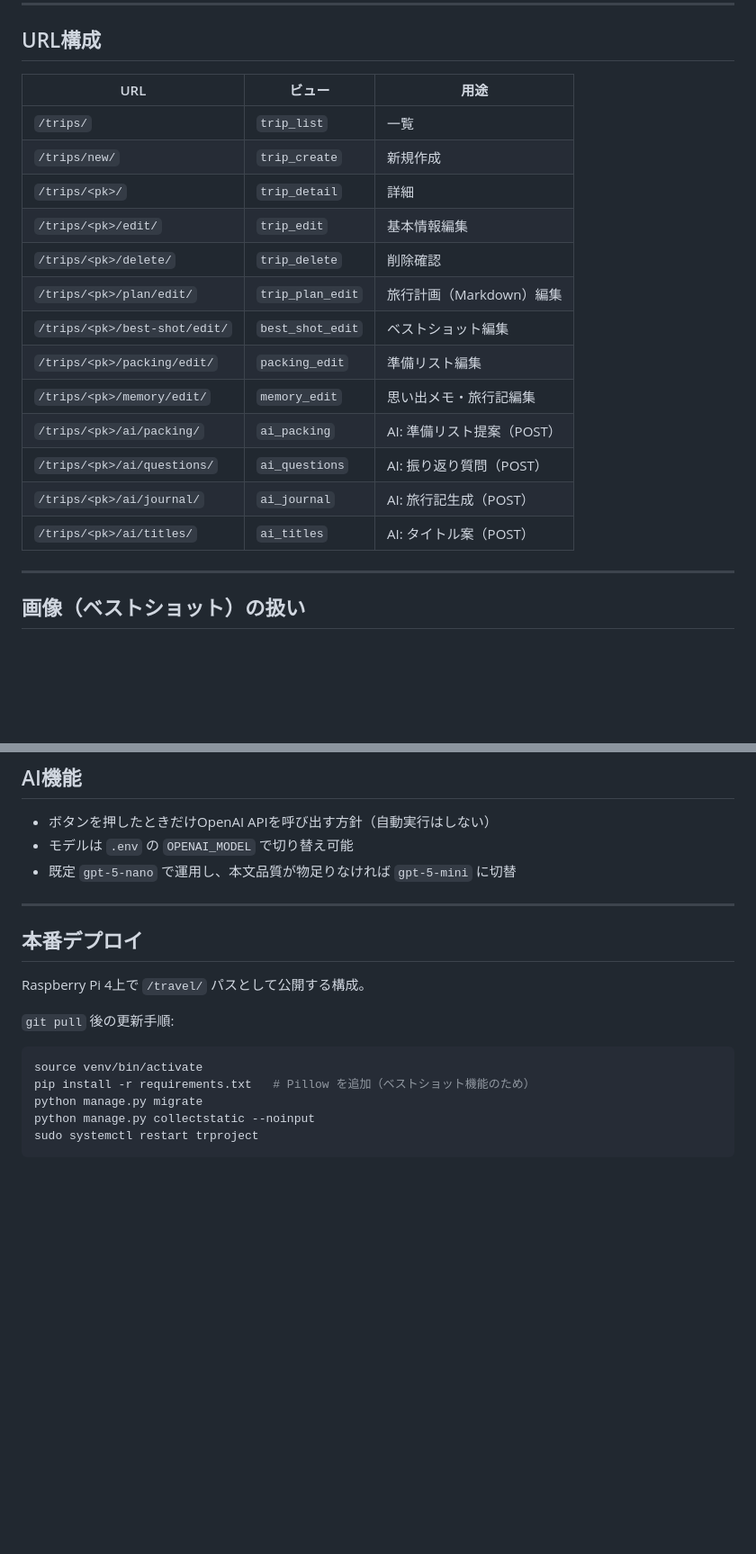
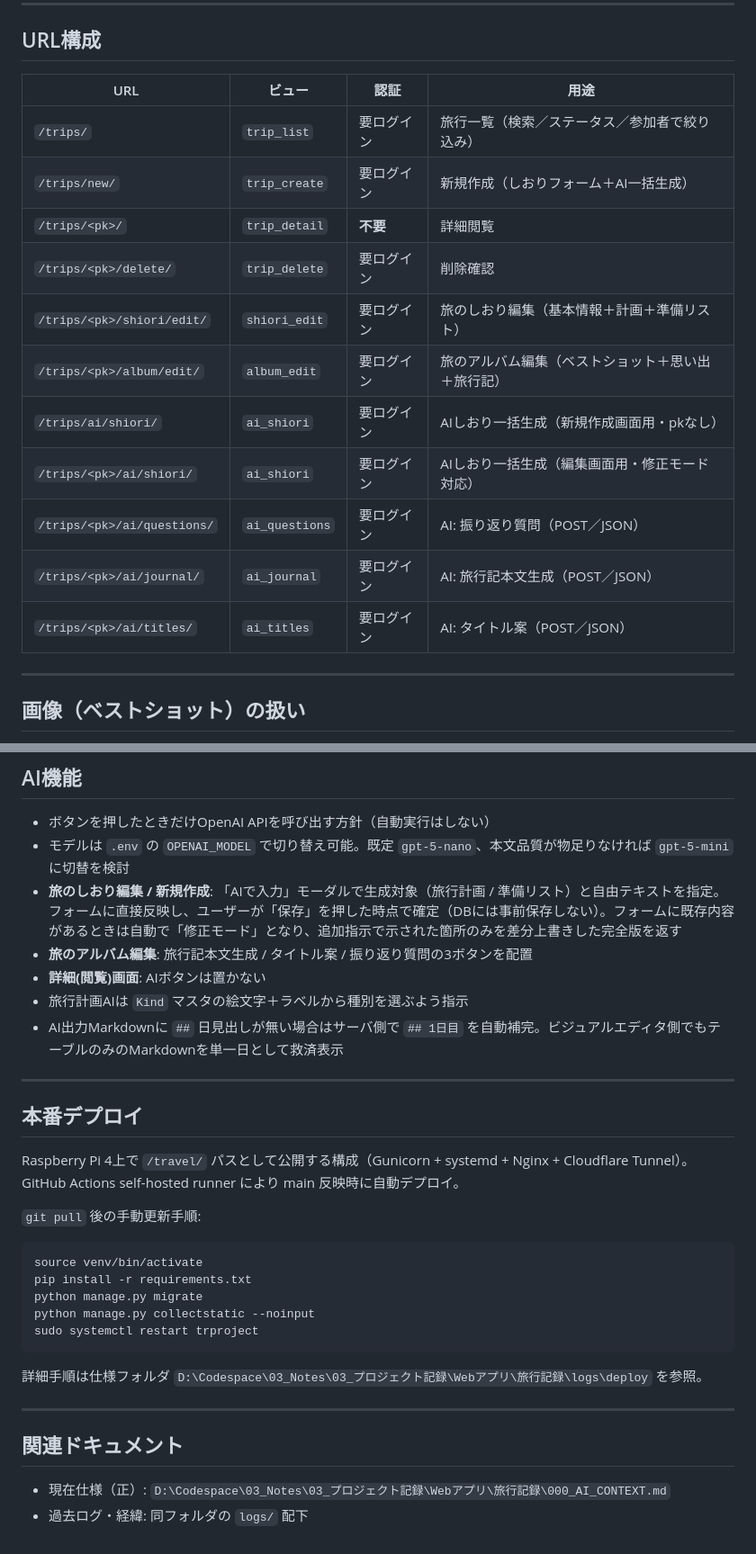
Before and after one commit to Rkawab/TRproject, a Markdown page: README.md, 2 parts joined by grey strips. Shown at 90% size. GitHub-like rendering; blank space fills up the shorter version.

````diff
--- a/README.md
+++ b/README.md
@@ -110,21 +133,19 @@ python manage.py runserver
 
 ## URL構成
 
-| URL | ビュー | 用途 |
-|---|---|---|
-| `/trips/` | `trip_list` | 一覧 |
-| `/trips/new/` | `trip_create` | 新規作成 |
-| `/trips/<pk>/` | `trip_detail` | 詳細 |
-| `/trips/<pk>/edit/` | `trip_edit` | 基本情報編集 |
-| `/trips/<pk>/delete/` | `trip_delete` | 削除確認 |
-| `/trips/<pk>/plan/edit/` | `trip_plan_edit` | 旅行計画（Markdown）編集 |
-| `/trips/<pk>/best-shot/edit/` | `best_shot_edit` | ベストショット編集 |
-| `/trips/<pk>/packing/edit/` | `packing_edit` | 準備リスト編集 |
-| `/trips/<pk>/memory/edit/` | `memory_edit` | 思い出メモ・旅行記編集 |
-| `/trips/<pk>/ai/packing/` | `ai_packing` | AI: 準備リスト提案（POST） |
-| `/trips/<pk>/ai/questions/` | `ai_questions` | AI: 振り返り質問（POST） |
-| `/trips/<pk>/ai/journal/` | `ai_journal` | AI: 旅行記生成（POST） |
-| `/trips/<pk>/ai/titles/` | `ai_titles` | AI: タイトル案（POST） |
+| URL | ビュー | 認証 | 用途 |
+|---|---|---|---|
+| `/trips/` | `trip_list` | 要ログイン | 旅行一覧（検索／ステータス／参加者で絞り込み） |
+| `/trips/new/` | `trip_create` | 要ログイン | 新規作成（しおりフォーム＋AI一括生成） |
+| `/trips/<pk>/` | `trip_detail` | **不要** | 詳細閲覧 |
+| `/trips/<pk>/delete/` | `trip_delete` | 要ログイン | 削除確認 |
+| `/trips/<pk>/shiori/edit/` | `shiori_edit` | 要ログイン | 旅のしおり編集（基本情報＋計画＋準備リスト） |
+| `/trips/<pk>/album/edit/` | `album_edit` | 要ログイン | 旅のアルバム編集（ベストショット＋思い出＋旅行記） |
+| `/trips/ai/shiori/` | `ai_shiori` | 要ログイン | AIしおり一括生成（新規作成画面用・pkなし） |
+| `/trips/<pk>/ai/shiori/` | `ai_shiori` | 要ログイン | AIしおり一括生成（編集画面用・修正モード対応） |
+| `/trips/<pk>/ai/questions/` | `ai_questions` | 要ログイン | AI: 振り返り質問（POST／JSON） |
+| `/trips/<pk>/ai/journal/` | `ai_journal` | 要ログイン | AI: 旅行記本文生成（POST／JSON） |
+| `/trips/<pk>/ai/titles/` | `ai_titles` | 要ログイン | AI: タイトル案（POST／JSON） |
 
 ---
 
@@ -148,22 +169,35 @@ location /travel/media/ {
 ## AI機能
 
 - ボタンを押したときだけOpenAI APIを呼び出す方針（自動実行はしない）
-- モデルは `.env` の `OPENAI_MODEL` で切り替え可能
-- 既定 `gpt-5-nano` で運用し、本文品質が物足りなければ `gpt-5-mini` に切替
+- モデルは `.env` の `OPENAI_MODEL` で切り替え可能。既定 `gpt-5-nano`、本文品質が物足りなければ `gpt-5-mini` に切替を検討
+- **旅のしおり編集 / 新規作成**: 「AIで入力」モーダルで生成対象（旅行計画 / 準備リスト）と自由テキストを指定。フォームに直接反映し、ユーザーが「保存」を押した時点で確定（DBには事前保存しない）。フォームに既存内容があるときは自動で「修正モード」となり、追加指示で示された箇所のみを差分上書きした完全版を返す
+- **旅のアルバム編集**: 旅行記本文生成 / タイトル案 / 振り返り質問の3ボタンを配置
+- **詳細(閲覧)画面**: AIボタンは置かない
+- 旅行計画AIは `Kind` マスタの絵文字＋ラベルから種別を選ぶよう指示
+- AI出力Markdownに `##` 日見出しが無い場合はサーバ側で `## 1日目` を自動補完。ビジュアルエディタ側でもテーブルのみのMarkdownを単一日として救済表示
 
 ---
 
 ## 本番デプロイ
 
-Raspberry Pi 4上で `/travel/` パスとして公開する構成。
+Raspberry Pi 4上で `/travel/` パスとして公開する構成（Gunicorn + systemd + Nginx + Cloudflare Tunnel）。
+GitHub Actions self-hosted runner により main 反映時に自動デプロイ。
 
-
-`git pull` 後の更新手順:
+`git pull` 後の手動更新手順:
 
 ```bash
 source venv/bin/activate
-pip install -r requirements.txt   # Pillow を追加（ベストショット機能のため）
+pip install -r requirements.txt
 python manage.py migrate
 python manage.py collectstatic --noinput
 sudo systemctl restart trproject
 ```
+
+詳細手順は仕様フォルダ `D:\Codespace\03_Notes\03_プロジェクト記録\Webアプリ\旅行記録\logs\deploy` を参照。
+
+---
+
+## 関連ドキュメント
+
+- 現在仕様（正）: `D:\Codespace\03_Notes\03_プロジェクト記録\Webアプリ\旅行記録\000_AI_CONTEXT.md`
+- 過去ログ・経緯: 同フォルダの `logs/` 配下
````
Also changed, not shown: other parts of README.md (+44 -21 lines).
